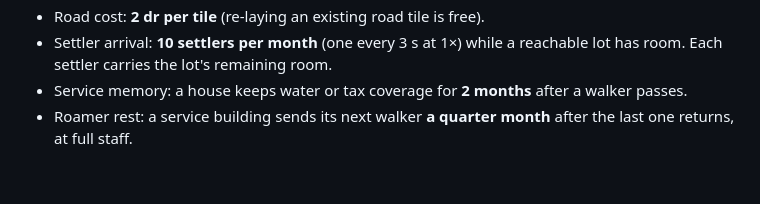
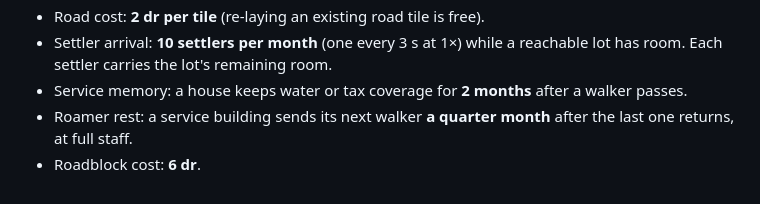
Before and after one commit to fernandokokocha/zeus, a Markdown page: docs/reference/zeus-numbers.md, the part around the change. Drawn GitHub-style.

```diff
--- a/docs/reference/zeus-numbers.md
+++ b/docs/reference/zeus-numbers.md
@@ -152,3 +152,4 @@ https://zeus.heavengames.com/gameinfo/gods/
   passes.
 - Roamer rest: a service building sends its next walker **a quarter month** after the
   last one returns, at full staff.
+- Roadblock cost: **6 dr**.
```
Also changed, not shown: docs/slices/03-workers-services.md (+11 -0 lines).
